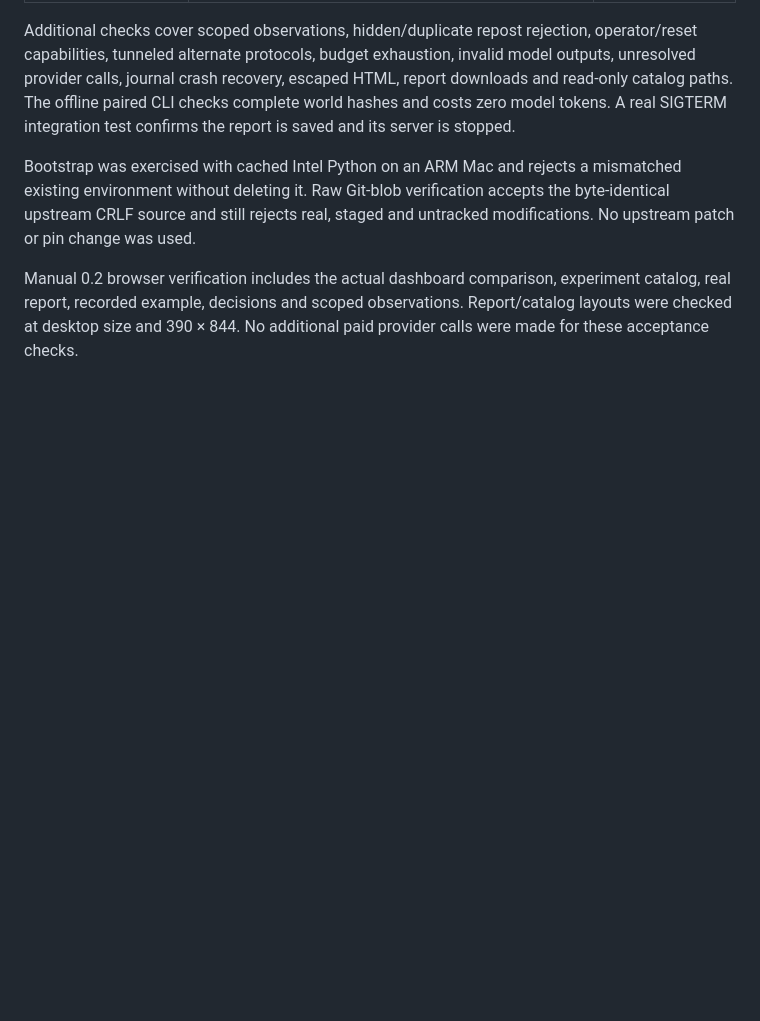
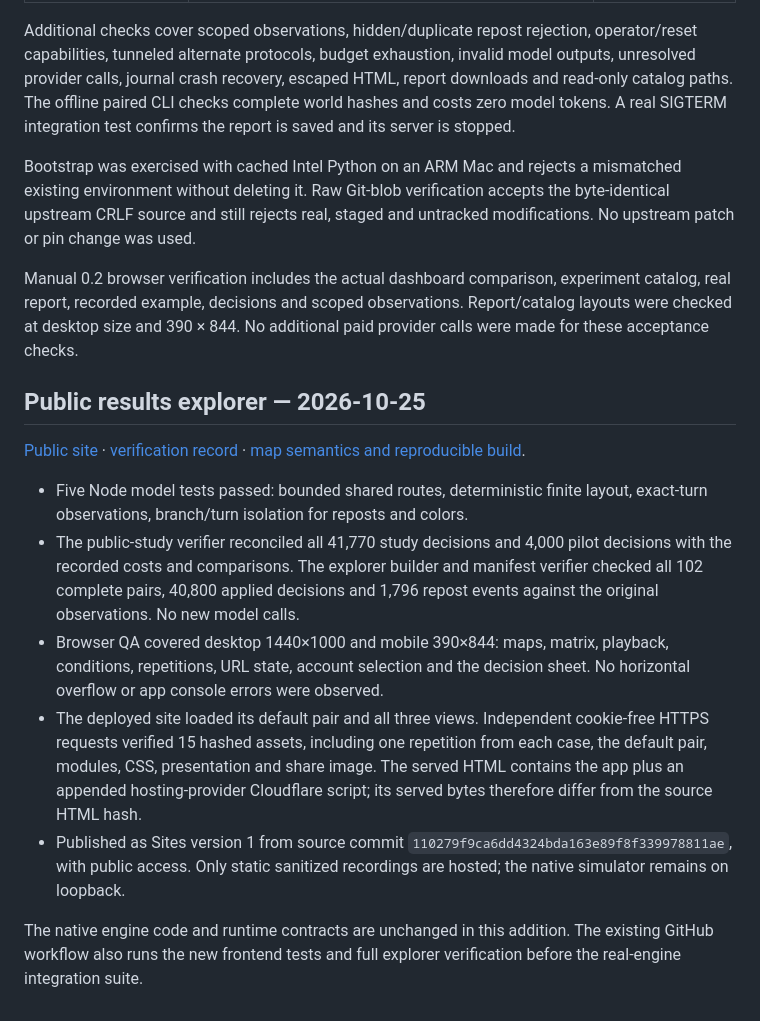
Before and after one commit to lktron00/AgentWorldLab, a Markdown page: VALIDATION.md, the part around the change. GitHub-like rendering; blank space fills up the shorter version.

```diff
--- a/VALIDATION.md
+++ b/VALIDATION.md
@@ -110,3 +110,32 @@ Manual 0.2 browser verification includes the actual dashboard comparison,
 experiment catalog, real report, recorded example, decisions and scoped
 observations. Report/catalog layouts were checked at desktop size and 390 × 844.
 No additional paid provider calls were made for these acceptance checks.
+
+
+## Public results explorer — 2026-10-25
+
+[Public site](https://agent-world-lab-explorer.lktron.chatgpt.site) ·
+[verification record](docs/explorer-validation.json) ·
+[map semantics and reproducible build](docs/public-explorer.md).
+
+- Five Node model tests passed: bounded shared routes, deterministic finite
+  layout, exact-turn observations, branch/turn isolation for reposts and colors.
+- The public-study verifier reconciled all 41,770 study decisions and 4,000 pilot
+  decisions with the recorded costs and comparisons. The explorer builder and
+  manifest verifier checked all 102 complete pairs, 40,800 applied decisions and
+  1,796 repost events against the original observations. No new model calls.
+- Browser QA covered desktop 1440×1000 and mobile 390×844: maps, matrix, playback,
+  conditions, repetitions, URL state, account selection and the decision sheet.
+  No horizontal overflow or app console errors were observed.
+- The deployed site loaded its default pair and all three views. Independent
+  cookie-free HTTPS requests verified 15 hashed assets, including one repetition
+  from each case, the default pair, modules, CSS, presentation and share image.
+  The served HTML contains the app plus an appended hosting-provider Cloudflare
+  script; its served bytes therefore differ from the source HTML hash.
+- Published as Sites version 1 from source commit
+  `110279f9ca6dd4324bda163e89f8f339978811ae`, with public access. Only static
+  sanitized recordings are hosted; the native simulator remains on loopback.
+
+The native engine code and runtime contracts are unchanged in this addition.
+The existing GitHub workflow also runs the new frontend tests and full explorer
+verification before the real-engine integration suite.
```
Also changed, not shown: README.md (+4 -2 lines), docs/public-explorer.md (added, +111 -0 lines), docs/explorer-mobile.png (added), docs/explorer-network.png (added), explorer/social-preview.png (added), 9 other files.
